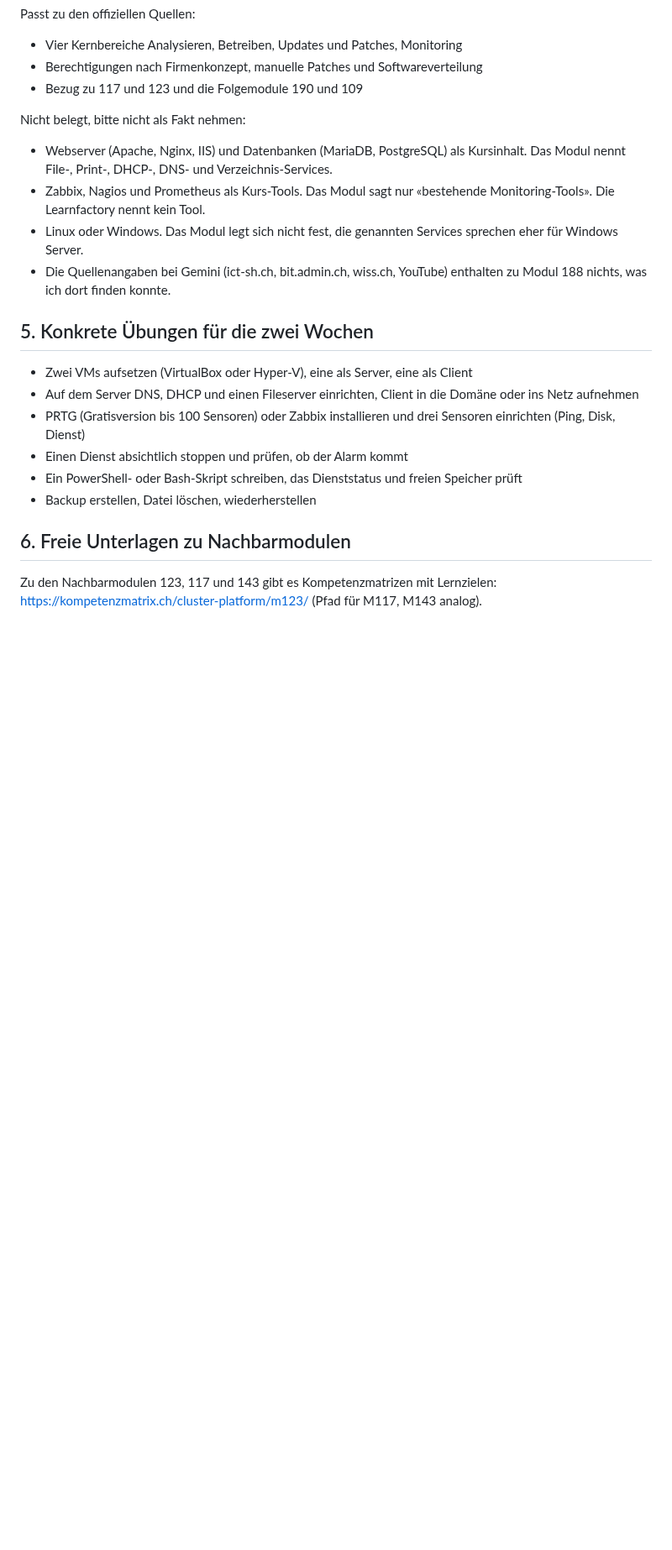
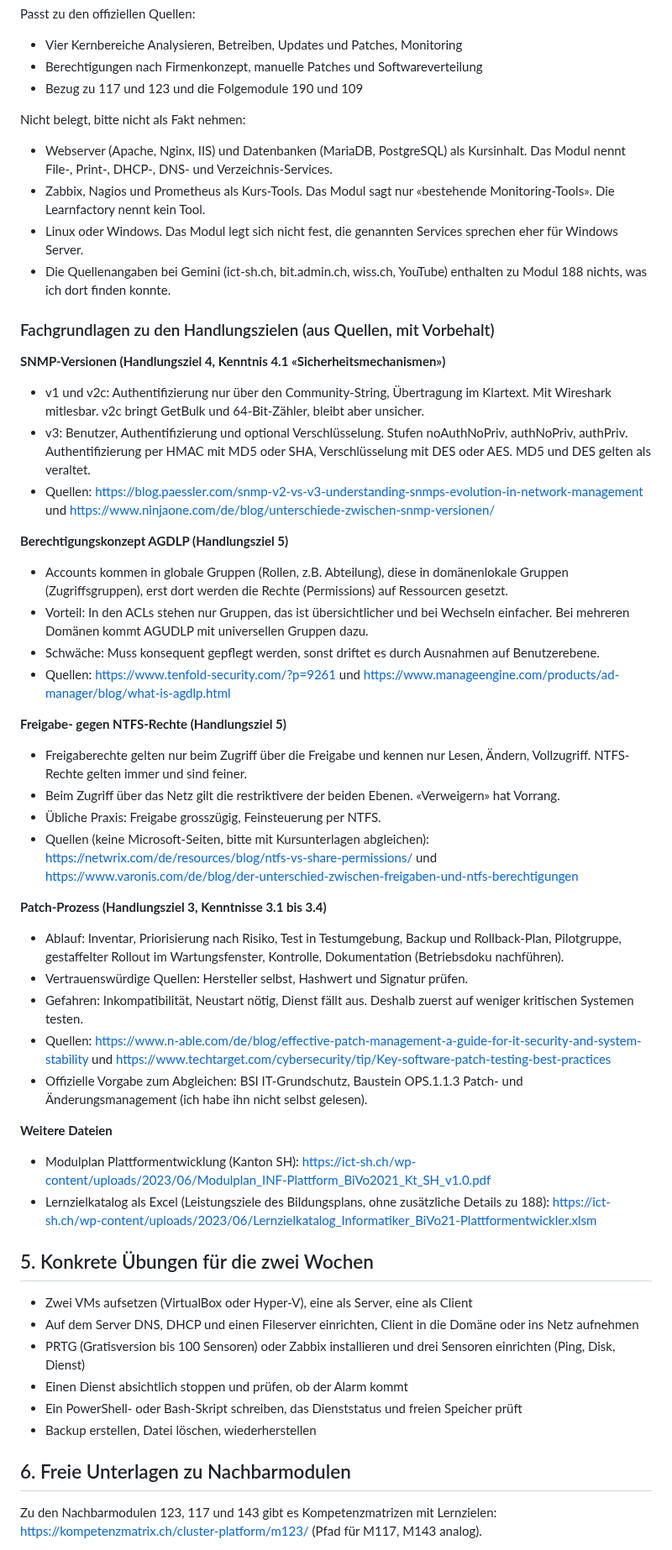
Before and after one commit to MCtaxidriver/Claude, a Markdown page: docs/UEK-188-Vorbereitung.md, the part around one of its changes. Shown at 84% size. Drawn GitHub-style; blank space fills up the shorter version.

Commit message:
ÜK 188: Leistungsbeurteilung und Fachgrundlagen (SNMP, AGDLP, NTFS, Patch-Prozess) ergänzt
Co-Authored-By: Claude Sonnet 5.5 <noreply@anthropic.com>
Claude-Session: https://claude.ai/code/session_01Hq4LnXEYJGY9kwYpqtvxho

```diff
--- a/docs/UEK-188-Vorbereitung.md
+++ b/docs/UEK-188-Vorbereitung.md
@@ -221,6 +235,36 @@ Nicht belegt, bitte nicht als Fakt nehmen:
 - Linux oder Windows. Das Modul legt sich nicht fest, die genannten Services sprechen eher für Windows Server.
 - Die Quellenangaben bei Gemini (ict-sh.ch, bit.admin.ch, wiss.ch, YouTube) enthalten zu Modul 188 nichts, was ich dort finden konnte.
 
+### Fachgrundlagen zu den Handlungszielen (aus Quellen, mit Vorbehalt)
+
+**SNMP-Versionen (Handlungsziel 4, Kenntnis 4.1 «Sicherheitsmechanismen»)**
+- v1 und v2c: Authentifizierung nur über den Community-String, Übertragung im Klartext. Mit Wireshark mitlesbar. v2c bringt GetBulk und 64-Bit-Zähler, bleibt aber unsicher.
+- v3: Benutzer, Authentifizierung und optional Verschlüsselung. Stufen noAuthNoPriv, authNoPriv, authPriv. Authentifizierung per HMAC mit MD5 oder SHA, Verschlüsselung mit DES oder AES. MD5 und DES gelten als veraltet.
+- Quellen: https://blog.paessler.com/snmp-v2-vs-v3-understanding-snmps-evolution-in-network-management und https://www.ninjaone.com/de/blog/unterschiede-zwischen-snmp-versionen/
+
+**Berechtigungskonzept AGDLP (Handlungsziel 5)**
+- Accounts kommen in globale Gruppen (Rollen, z.B. Abteilung), diese in domänenlokale Gruppen (Zugriffsgruppen), erst dort werden die Rechte (Permissions) auf Ressourcen gesetzt.
+- Vorteil: In den ACLs stehen nur Gruppen, das ist übersichtlicher und bei Wechseln einfacher. Bei mehreren Domänen kommt AGUDLP mit universellen Gruppen dazu.
+- Schwäche: Muss konsequent gepflegt werden, sonst driftet es durch Ausnahmen auf Benutzerebene.
+- Quellen: https://www.tenfold-security.com/?p=9261 und https://www.manageengine.com/products/ad-manager/blog/what-is-agdlp.html
+
+**Freigabe- gegen NTFS-Rechte (Handlungsziel 5)**
+- Freigaberechte gelten nur beim Zugriff über die Freigabe und kennen nur Lesen, Ändern, Vollzugriff. NTFS-Rechte gelten immer und sind feiner.
+- Beim Zugriff über das Netz gilt die restriktivere der beiden Ebenen. «Verweigern» hat Vorrang.
+- Übliche Praxis: Freigabe grosszügig, Feinsteuerung per NTFS.
+- Quellen (keine Microsoft-Seiten, bitte mit Kursunterlagen abgleichen): https://netwrix.com/de/resources/blog/ntfs-vs-share-permissions/ und https://www.varonis.com/de/blog/der-unterschied-zwischen-freigaben-und-ntfs-berechtigungen
+
+**Patch-Prozess (Handlungsziel 3, Kenntnisse 3.1 bis 3.4)**
+- Ablauf: Inventar, Priorisierung nach Risiko, Test in Testumgebung, Backup und Rollback-Plan, Pilotgruppe, gestaffelter Rollout im Wartungsfenster, Kontrolle, Dokumentation (Betriebsdoku nachführen).
+- Vertrauenswürdige Quellen: Hersteller selbst, Hashwert und Signatur prüfen.
+- Gefahren: Inkompatibilität, Neustart nötig, Dienst fällt aus. Deshalb zuerst auf weniger kritischen Systemen testen.
+- Quellen: https://www.n-able.com/de/blog/effective-patch-management-a-guide-for-it-security-and-system-stability und https://www.techtarget.com/cybersecurity/tip/Key-software-patch-testing-best-practices
+- Offizielle Vorgabe zum Abgleichen: BSI IT-Grundschutz, Baustein OPS.1.1.3 Patch- und Änderungsmanagement (ich habe ihn nicht selbst gelesen).
+
+**Weitere Dateien**
+- Modulplan Plattformentwicklung (Kanton SH): https://ict-sh.ch/wp-content/uploads/2023/06/Modulplan_INF-Plattform_BiVo2021_Kt_SH_v1.0.pdf
+- Lernzielkatalog als Excel (Leistungsziele des Bildungsplans, ohne zusätzliche Details zu 188): https://ict-sh.ch/wp-content/uploads/2023/06/Lernzielkatalog_Informatiker_BiVo21-Plattformentwickler.xlsm
+
 ## 5. Konkrete Übungen für die zwei Wochen
 
 - Zwei VMs aufsetzen (VirtualBox oder Hyper-V), eine als Server, eine als Client
```
Also changed, not shown: other parts of docs/UEK-188-Vorbereitung.md (+14 -0 lines).
